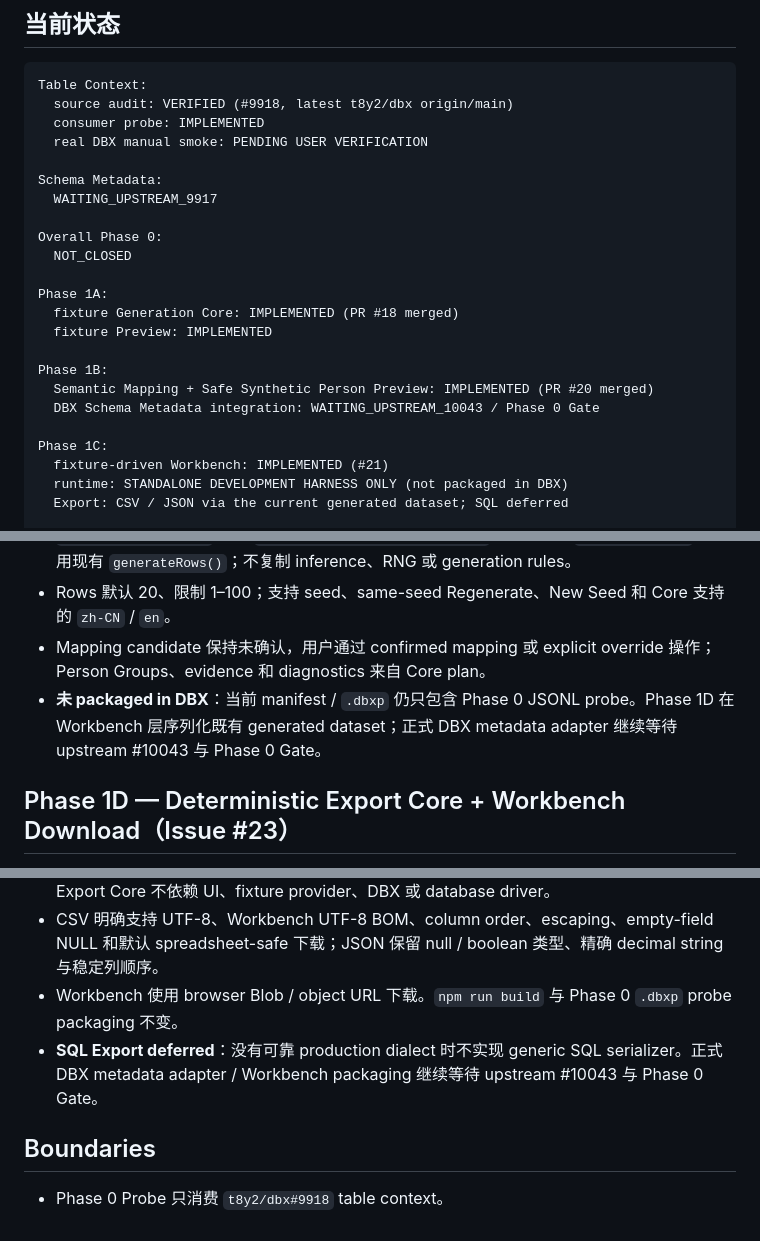
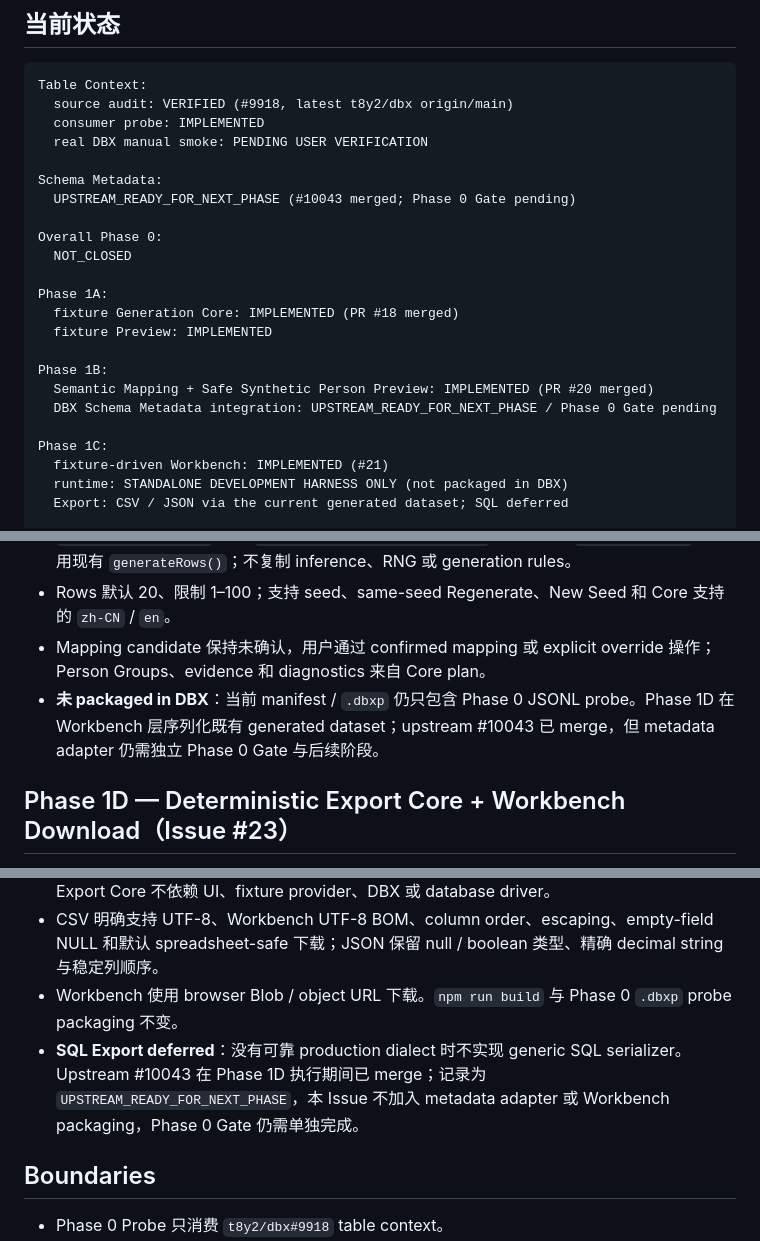
Before and after one commit to 0verme/dbx-plugin-SchemaSeed, a Markdown page: README.md, 3 parts joined by grey strips. Rendered like a GitHub page.

Commit message:
docs: record upstream metadata readiness boundary

```diff
--- a/README.md
+++ b/README.md
@@ -13,7 +13,7 @@ Table Context:
   real DBX manual smoke: PENDING USER VERIFICATION
 
 Schema Metadata:
-  WAITING_UPSTREAM_9917
+  UPSTREAM_READY_FOR_NEXT_PHASE (#10043 merged; Phase 0 Gate pending)
 
 Overall Phase 0:
   NOT_CLOSED
@@ -24,7 +24,7 @@ Phase 1A:
 
 Phase 1B:
   Semantic Mapping + Safe Synthetic Person Preview: IMPLEMENTED (PR #20 merged)
-  DBX Schema Metadata integration: WAITING_UPSTREAM_10043 / Phase 0 Gate
+  DBX Schema Metadata integration: UPSTREAM_READY_FOR_NEXT_PHASE / Phase 0 Gate pending
 
 Phase 1C:
   fixture-driven Workbench: IMPLEMENTED (#21)
@@ -120,7 +120,7 @@ Safe Synthetic fixture preview
 - `WorkbenchController` 使用 `FixtureSchemaMetadataProvider`，构建现有 `GenerationPlan` 并调用现有 `generateRows()`；不复制 inference、RNG 或 generation rules。
 - Rows 默认 20、限制 1–100；支持 seed、same-seed Regenerate、New Seed 和 Core 支持的 `zh-CN` / `en`。
 - Mapping candidate 保持未确认，用户通过 confirmed mapping 或 explicit override 操作；Person Groups、evidence 和 diagnostics 来自 Core plan。
-- **未 packaged in DBX**：当前 manifest / `.dbxp` 仍只包含 Phase 0 JSONL probe。Phase 1D 在 Workbench 层序列化既有 generated dataset；正式 DBX metadata adapter 继续等待 upstream #10043 与 Phase 0 Gate。
+- **未 packaged in DBX**：当前 manifest / `.dbxp` 仍只包含 Phase 0 JSONL probe。Phase 1D 在 Workbench 层序列化既有 generated dataset；upstream #10043 已 merge，但 metadata adapter 仍需独立 Phase 0 Gate 与后续阶段。
 
 ## Phase 1D — Deterministic Export Core + Workbench Download（Issue #23）
 
@@ -128,7 +128,7 @@ Safe Synthetic fixture preview
 - CSV / JSON 只序列化 Workbench 已通过 `generateRows(plan)` 生成的同一份 dataset；独立 Export Core 不依赖 UI、fixture provider、DBX 或 database driver。
 - CSV 明确支持 UTF-8、Workbench UTF-8 BOM、column order、escaping、empty-field NULL 和默认 spreadsheet-safe 下载；JSON 保留 null / boolean 类型、精确 decimal string 与稳定列顺序。
 - Workbench 使用 browser Blob / object URL 下载。`npm run build` 与 Phase 0 `.dbxp` probe packaging 不变。
-- **SQL Export deferred**：没有可靠 production dialect 时不实现 generic SQL serializer。正式 DBX metadata adapter / Workbench packaging 继续等待 upstream #10043 与 Phase 0 Gate。
+- **SQL Export deferred**：没有可靠 production dialect 时不实现 generic SQL serializer。Upstream #10043 在 Phase 1D 执行期间已 merge；记录为 `UPSTREAM_READY_FOR_NEXT_PHASE`，本 Issue 不加入 metadata adapter 或 Workbench packaging，Phase 0 Gate 仍需单独完成。
 
 ## Boundaries
 
```
Also changed, not shown: other parts of README.md (+1 -1 lines), docs/PHASE1D_EXPORT.md (+1 -1 lines), docs/ROADMAP.md (+5 -5 lines).
